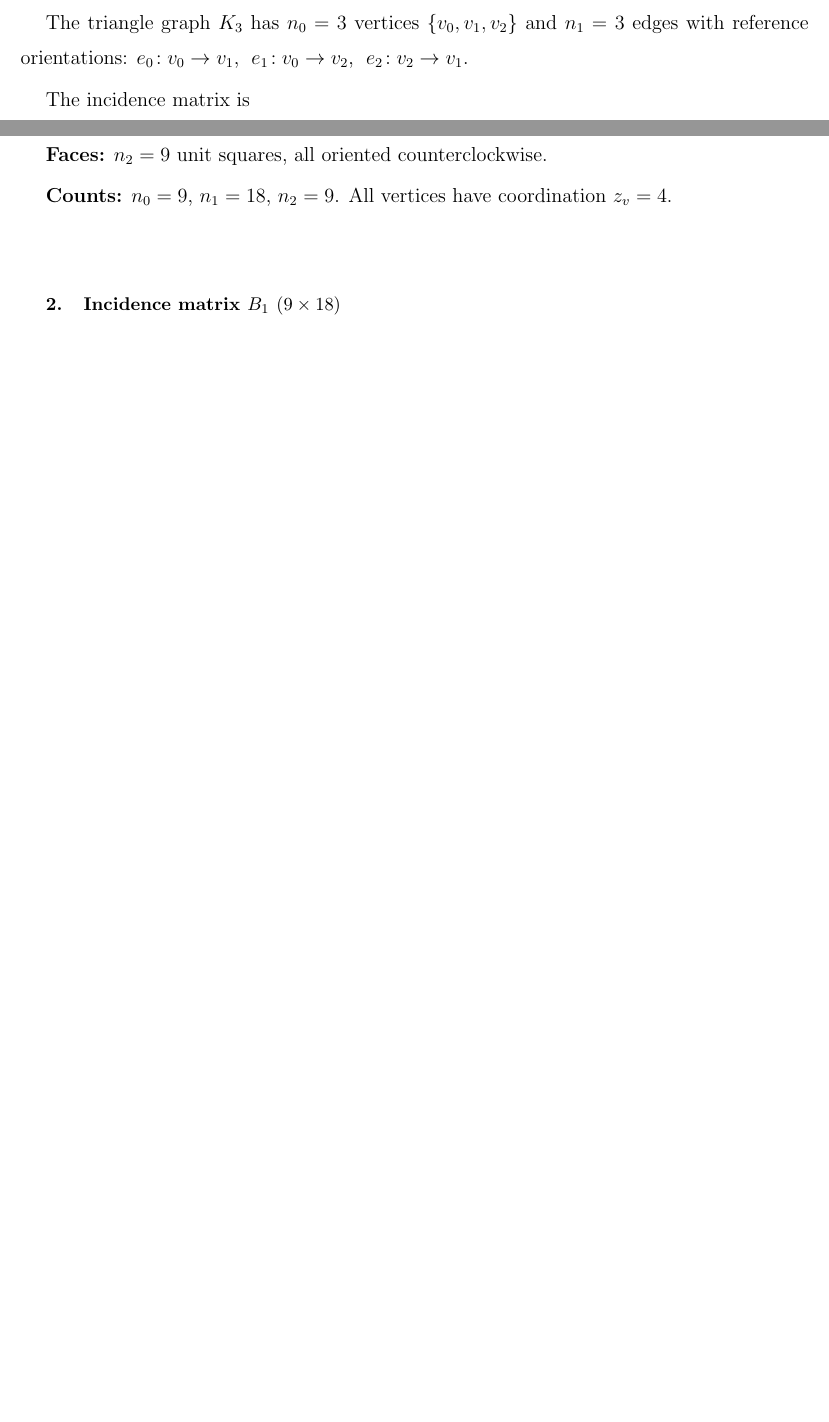
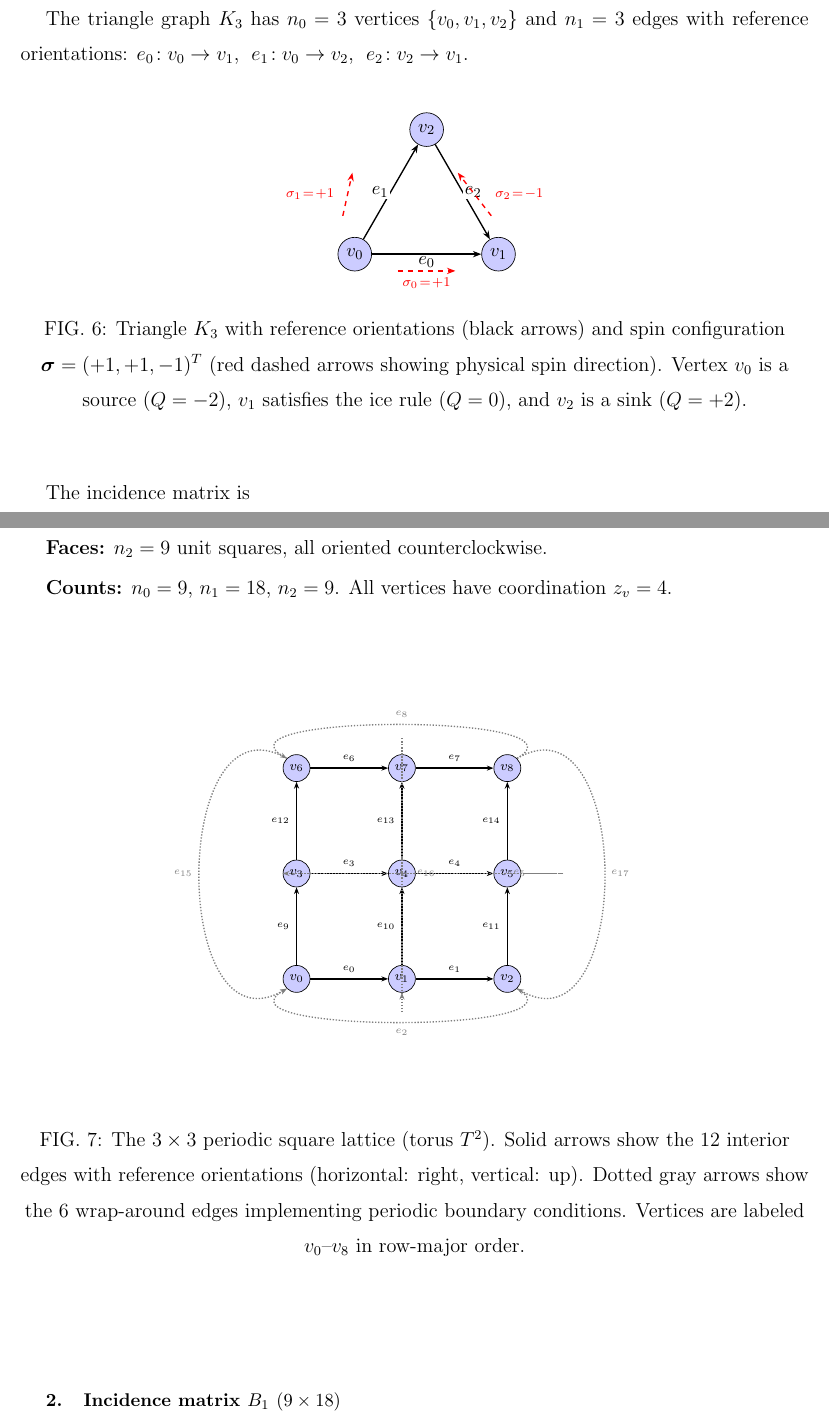
Before and after one commit to carlm451/SpinGraph, a LaTeX paper (docs/overleaf_drafts/FormalismWhitePaperTDLandASI/main.tex): two parts of pages 27 and 30 of 35 before the commit and two parts of pages 28 and 31 of 36 after it, joined at a grey line, cut so that both start at the same text, the shorter picture padded with empty space. Compiled offline with pdfLaTeX.

Commit message:
Add TikZ diagrams to appendices, move bibliography before appendices
- Add triangle K3 diagram with labeled vertices, oriented edges, and
  spin configuration overlay (Appendix A)
- Add 3x3 periodic square lattice diagram with wrap-around edges
  shown as dotted gray arrows (Appendix B)
- Move bibliography to appear before \appendix command
- Remove duplicate bibliography that was left after appendices

Co-Authored-By: Claude Opus 4.6 <noreply@anthropic.com>

```diff
--- a/docs/overleaf_drafts/FormalismWhitePaperTDLandASI/main.tex
+++ b/docs/overleaf_drafts/FormalismWhitePaperTDLandASI/main.tex
@@ -1512,6 +1575,43 @@ $n_1 = 3$ edges with reference orientations:
 $e_0\!: v_0 \to v_1$,\;
 $e_1\!: v_0 \to v_2$,\;
 $e_2\!: v_2 \to v_1$.
+
+\begin{figure}[h]
+\centering
+\begin{tikzpicture}[
+  vertex/.style={circle, draw, fill=blue!20, minimum size=20pt, inner sep=0pt, font=\small},
+  edge label/.style={font=\small, fill=white, inner sep=1pt},
+  >={Stealth[length=5pt]}
+]
+  % Vertices: equilateral triangle, v0 at left, v1 at right, v2 at top
+  \node[vertex] (v0) at (0, 0)     {$v_0$};
+  \node[vertex] (v1) at (3, 0)     {$v_1$};
+  \node[vertex] (v2) at (1.5, 2.6) {$v_2$};
+
+  % Edge e0: v0 -> v1 (bottom)
+  \draw[->, thick] (v0) -- node[edge label, below] {$e_0$} (v1);
+  % Edge e1: v0 -> v2 (left)
+  \draw[->, thick] (v0) -- node[edge label, left]  {$e_1$} (v2);
+  % Edge e2: v2 -> v1 (right)
+  \draw[->, thick] (v2) -- node[edge label, right] {$e_2$} (v1);
+
+  % Spin arrows (offset from edges, showing sigma = (+1,+1,-1))
+  % e0: sigma=+1, same as reference (v0->v1)
+  \draw[->, red, thick, dashed] (0.9, -0.35) -- (2.1, -0.35);
+  \node[red, font=\scriptsize] at (1.5, -0.6) {$\sigma_0\!=\!+1$};
+  % e1: sigma=+1, same as reference (v0->v2)
+  \draw[->, red, thick, dashed] (-0.25, 0.8) -- (-0.05, 1.7);
+  \node[red, font=\scriptsize, left] at (-0.3, 1.25) {$\sigma_1\!=\!+1$};
+  % e2: sigma=-1, opposes reference, so physical flow is v1->v2
+  \draw[->, red, thick, dashed] (2.85, 0.8) -- (2.15, 1.7);
+  \node[red, font=\scriptsize, right] at (2.8, 1.25) {$\sigma_2\!=\!-1$};
+\end{tikzpicture}
+\caption{Triangle $K_3$ with reference orientations (black arrows) and spin
+configuration $\bm\sigma = (+1,+1,-1)^T$ (red dashed arrows showing physical
+spin direction).  Vertex $v_0$ is a source ($Q=-2$), $v_1$ satisfies the
+ice rule ($Q=0$), and $v_2$ is a sink ($Q=+2$).}
+\label{fig:triangle}
+\end{figure}
 
 The incidence matrix is
 \begin{equation}
@@ -1665,6 +1765,78 @@ $e_{16} (v_7\!\to\!v_1)$, $e_{17} (v_8\!\to\!v_2)$.
 
 \textbf{Counts:} $n_0 = 9$, $n_1 = 18$, $n_2 = 9$.  All vertices have
 coordination $z_v = 4$.
+
+\begin{figure}[h]
+\centering
+\begin{tikzpicture}[
+  vertex/.style={circle, draw, fill=blue!20, minimum size=16pt, inner sep=0pt, font=\scriptsize},
+  wrap/.style={->, thick, densely dotted, gray},
+  >={Stealth[length=4pt]},
+  scale=1.0
+]
+  % Grid spacing
+  \def\s{2.2}
+
+  % Vertices: row-major v0..v8
+  \foreach \r in {0,1,2} {
+    \foreach \c in {0,1,2} {
+      \pgfmathtruncatemacro{\idx}{\r*3+\c}
+      \node[vertex] (v\idx) at (\c*\s, \r*\s) {$v_{\idx}$};
+    }
+  }
+
+  % Horizontal edges (reference: right)
+  % Row 0: e0(v0->v1), e1(v1->v2), e2(v2->v0 wrap)
+  \draw[->, thick] (v0) -- node[font=\tiny, above] {$e_0$} (v1);
+  \draw[->, thick] (v1) -- node[font=\tiny, above] {$e_1$} (v2);
+  % Row 1: e3(v3->v4), e4(v4->v5), e5(v5->v3 wrap)
+  \draw[->, thick] (v3) -- node[font=\tiny, above] {$e_3$} (v4);
+  \draw[->, thick] (v4) -- node[font=\tiny, above] {$e_4$} (v5);
+  % Row 2: e6(v6->v7), e7(v7->v8), e8(v8->v6 wrap)
+  \draw[->, thick] (v6) -- node[font=\tiny, above] {$e_6$} (v7);
+  \draw[->, thick] (v7) -- node[font=\tiny, above] {$e_7$} (v8);
+
+  % Vertical edges (reference: up)
+  % Col 0: e9(v0->v3), e12(v3->v6), e15(v6->v0 wrap)
+  \draw[->, thick] (v0) -- node[font=\tiny, left] {$e_9$} (v3);
+  \draw[->, thick] (v3) -- node[font=\tiny, left] {$e_{12}$} (v6);
+  % Col 1: e10(v1->v4), e13(v4->v7), e16(v7->v1 wrap)
+  \draw[->, thick] (v1) -- node[font=\tiny, left] {$e_{10}$} (v4);
+  \draw[->, thick] (v4) -- node[font=\tiny, left] {$e_{13}$} (v7);
+  % Col 2: e11(v2->v5), e14(v5->v8), e17(v8->v2 wrap)
+  \draw[->, thick] (v2) -- node[font=\tiny, left] {$e_{11}$} (v5);
+  \draw[->, thick] (v5) -- node[font=\tiny, left] {$e_{14}$} (v8);
+
+  % Wrap-around horizontal edges (dotted, curving outside the grid)
+  % e2: v2 -> v0 (right wraps to left, row 0)
+  \draw[wrap] (v2.south east) to[out=-30, in=-150]
+    node[font=\tiny, below] {$e_2$} (v0.south west);
+  % e5: v5 -> v3 (row 1)
+  \draw[wrap] (v5.east) to[out=0, in=0, looseness=1.5]
+    node[font=\tiny, right] {$e_5$} (v3.west);
+  % e8: v8 -> v6 (row 2)
+  \draw[wrap] (v8.north east) to[out=30, in=150]
+    node[font=\tiny, above] {$e_8$} (v6.north west);
+
+  % Wrap-around vertical edges (dotted, curving outside the grid)
+  % e15: v6 -> v0 (top wraps to bottom, col 0)
+  \draw[wrap] (v6.north west) to[out=150, in=-150, looseness=1.5]
+    node[font=\tiny, left] {$e_{15}$} (v0.south west);
+  % e16: v7 -> v1 (col 1)
+  \draw[wrap] (v7.north) to[out=90, in=-90, looseness=1.2]
+    node[font=\tiny, right, xshift=5pt] {$e_{16}$} (v1.south);
+  % e17: v8 -> v2 (col 2)
+  \draw[wrap] (v8.north east) to[out=30, in=-30, looseness=1.5]
+    node[font=\tiny, right] {$e_{17}$} (v2.south east);
+
+\end{tikzpicture}
+\caption{The $3\times 3$ periodic square lattice (torus $T^2$).  Solid arrows
+show the 12~interior edges with reference orientations (horizontal: right,
+vertical: up).  Dotted gray arrows show the 6~wrap-around edges implementing
+periodic boundary conditions.  Vertices are labeled $v_0$--$v_8$ in row-major
+order.}
+\label{fig:torus}
+\end{figure}
 
 \subsection{Incidence matrix \texorpdfstring{$B_1$}{B1} \texorpdfstring{$(9\times 18)$}{(9x18)}}
 
```
Also changed, not shown: docs/overleaf_drafts/FormalismWhitePaperTDLandASI/main.tex (126 more changed lines).
